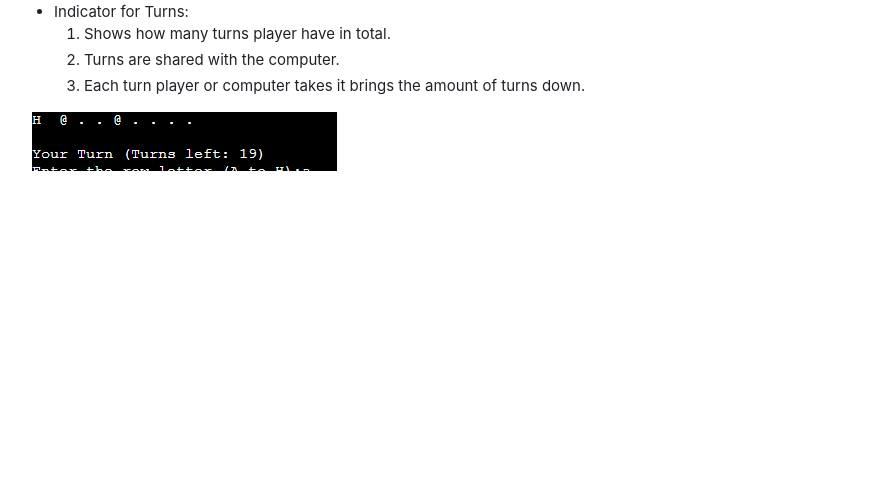
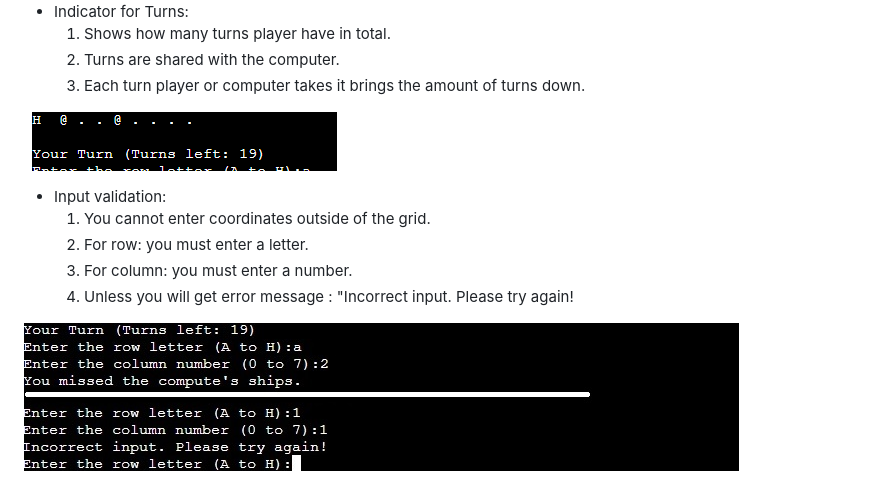
Before and after one commit to Vitalii-Chepurnyi/battle_ship_game, a Markdown page: README.md, the part around the change. Drawn GitHub-style; pictures changed too: assets/images/validation.jpg (added); blank space fills up the shorter version.

Commit message:
Add input validation feature

```diff
--- a/README.md
+++ b/README.md
@@ -68,3 +68,15 @@ The excitement of each game lies in the strategic choices and the thrill of the
 </ul>
 
 ![Alt Text](assets/images/turns.png)
+
+<ul>
+    <li>Input validation:
+        <ol>
+            <li>You cannot enter coordinates outside of the grid.
+            <li>For row: you must enter a letter.
+            <li>For column: you must enter a number.
+            <li>Unless you will get error message : "Incorrect input. Please try again!
+        </ol>
+</ul>
+
+![Alt Text](assets/images/validation.jpg)
```
